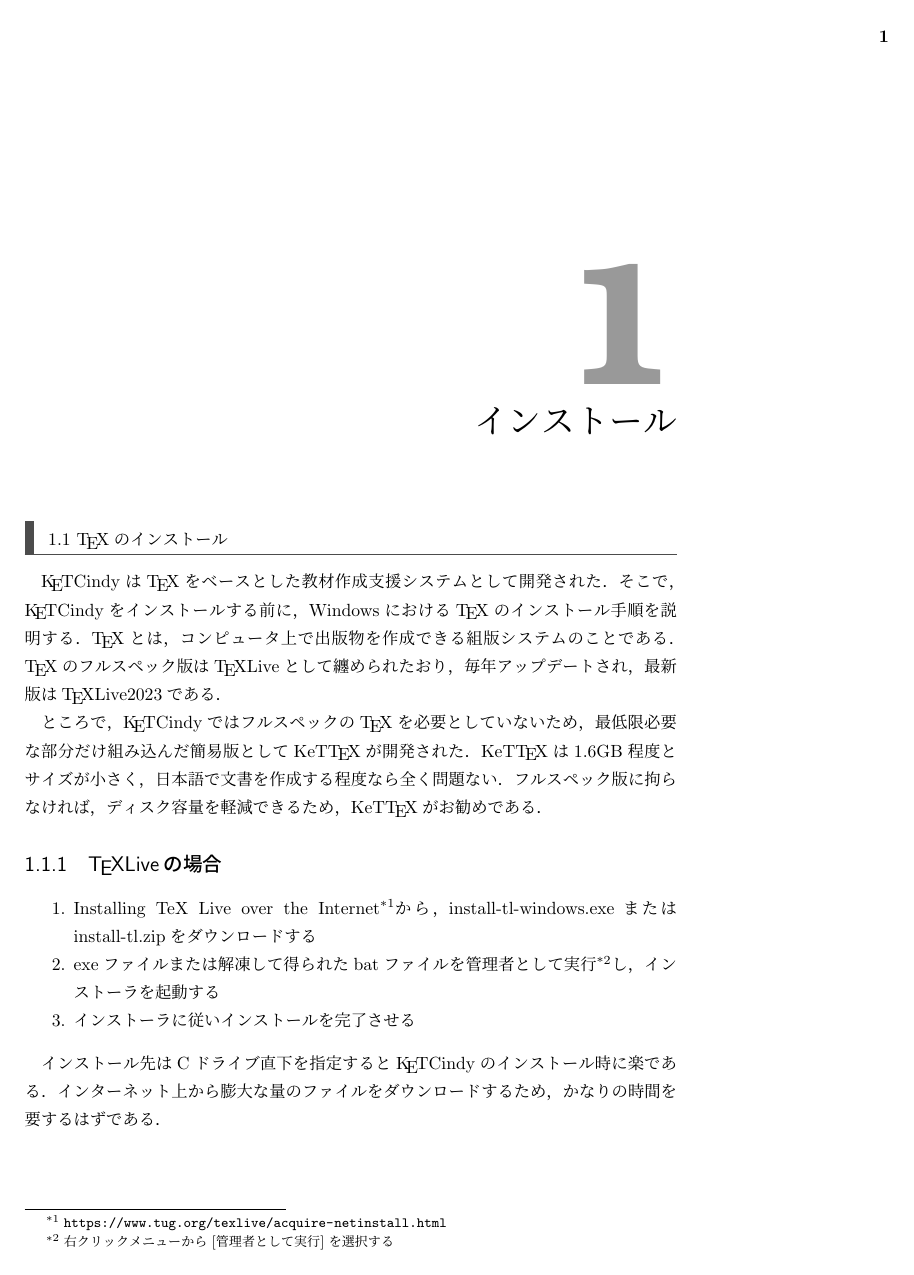
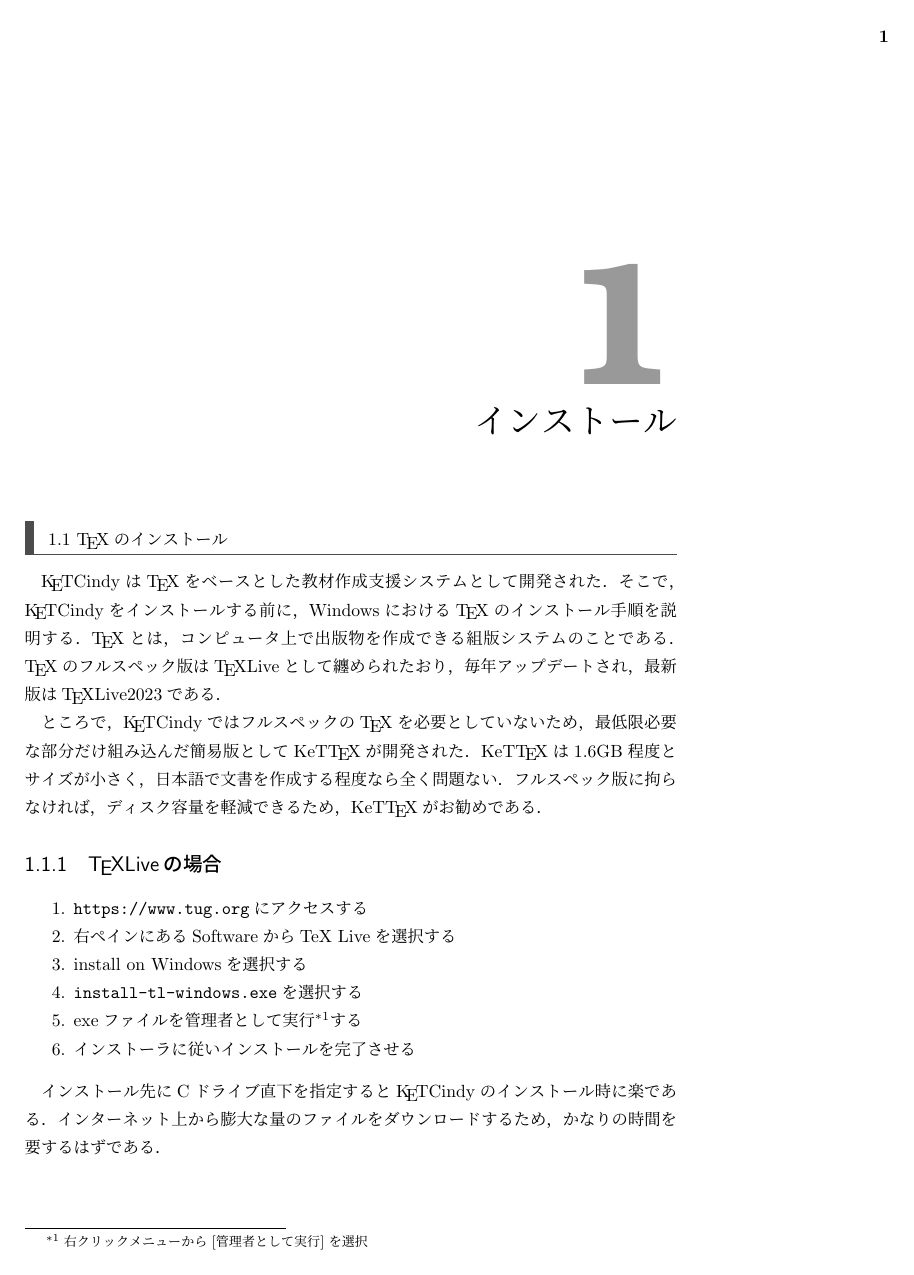
Before and after one commit to NXVZBGBFBEN/KeTCindyBook, a LaTeX book (KeTCindyBook.tex, which reads Install.tex): page 2 of 5. The pictures show the PDF file out/KeTCindyBook.pdf that the author committed with the source.

Commit message:
TeXディストーションのインストール手順をより詳細に

```diff
--- a/Install.tex
+++ b/Install.tex
@@ -23,10 +23,11 @@
 \subsection{{\TeX}Liveの場合}
 
 \begin{enumerate}
-    \item Installing TeX Live over the Internet\footnote{\url{https://www.tug.org/texlive/acquire-netinstall.html}}から，
-          install-tl-windows.exeまたはinstall-tl.zipをダウンロードする
-    \item exeファイルまたは解凍して得られたbatファイルを管理者として実行\footnote{右クリックメニューから[管理者として実行]を選択する}し，
-          インストーラを起動する
+    \item \url{https://www.tug.org}にアクセスする
+    \item 右ペインにあるSoftwareからTeX Liveを選択する
+    \item install on Windowsを選択する
+    \item \verb|install-tl-windows.exe|を選択する
+    \item exeファイルを管理者として実行\footnote{右クリックメニューから[管理者として実行]を選択}する
     \item インストーラに従いインストールを完了させる
 \end{enumerate}
 
@@ -37,6 +38,6 @@
 \subsection{KeT{\TeX}の場合}
 
 \begin{enumerate}
-    \item GitHubのダウンロードページ\footnote{\url{https://github.com/ketpic/kettex/releases/tag/v0.20230320}}から，
-          KeTTeX-windows-20230320.zipをダウンロードし，Cドライブ直下に移動する
-    \item ダウンロードしたzipファイルを解凍し，中にあるkettexinst.cmdを管理者として実行し，インストールを完了させる
+    \item \url{https://github.com/ketpic/kettex}にアクセスする
+    \item 右ペインからReleasesを選択する
+    \item \verb|KeTTeX-windows-20230320.zip|を選択する
@@ -76,8 +81,8 @@
 \subsubsection{{\ketcindy}本体のインストール}
 \begin{enumerate}
     \item 表\ref{tab:download}のURLにアクセスする
-    \item 右ペインからReleasesを選択
-    \item Source code (zip)を選択
+    \item 右ペインからReleasesを選択する
+    \item Source code (zip)を選択する
     \item ダウンロードしたzipファイルをCドライブ直下に移動する
     \item zipファイルを解凍する
     \item 解凍されたフォルダ名から「\verb|-|」（ハイフン）を取り除く
```
Also changed, not shown: out/KeTCindyBook.pdf, Install.tex (6 more changed lines), 6 other files.
